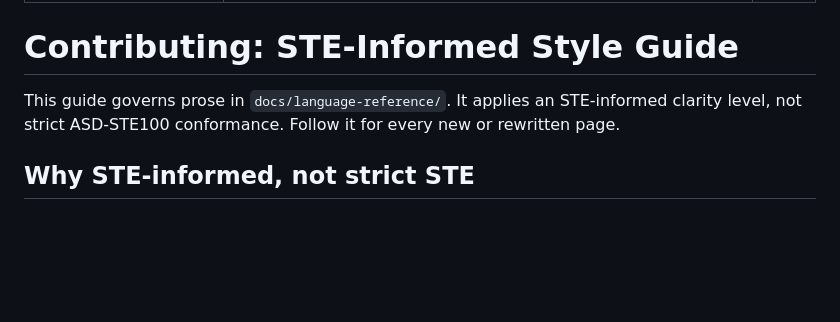
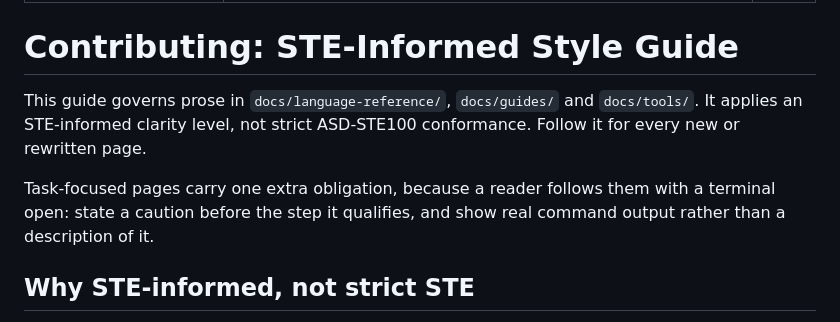
Before and after one commit to phoenixmldb/phoenixml-docs, a Markdown page: CONTRIBUTING-STE.md, the part around the change. Rendered like a GitHub page; blank space fills up the shorter version.

Commit message:
docs: apply the STE style guide to guides/ and tools/
CONTRIBUTING-STE.md governed docs/language-reference/ only. The new guide and
the phxspec page were written to it anyway, so the guide now says where it
applies rather than leaving that to whoever writes the next page.

Widening the scope brought two existing pages into it, and both had
ERROR-severity findings - the class the guide says fails the build:

- crucible.md had a 26-word sentence carrying two ideas (max 25), now split.
- xslt-cli.md used the banned phrase "under the hood". The word-list's advice
  for it is "remove; describe the mechanism directly", so the sentence now
  names what actually happens: the option reads forward-only through an
  XmlReader instead of building a full in-memory tree.

Declaring a rule that the content already breaks is worse than not declaring
it, so those are fixed here rather than left for later.

Also adds one sentence covering what task-focused pages need beyond the
language-reference rules: state a caution before the step it qualifies, and
show real command output rather than a description of it. That is the rule the
phxspec page and the bug-report guide are written to.

CAVEAT: tools/ste_check.py could not be run to verify this. It imports yaml,
and this machine has neither the module nor pip. The ERROR-level rules were
checked with an approximation - sentence length, banned words, terminology,
placeholders - which found and fixed the two above, but it is not the real
checker. Worth running before publishing, and worth fixing the tooling gap
given the guide instructs contributors to run it.

Co-Authored-By: Claude Opus 5 (1M context) <noreply@anthropic.com>
Claude-Session: https://claude.ai/code/session_019zMS2EzLV6KZG6ooYco8Uf

```diff
--- a/CONTRIBUTING-STE.md
+++ b/CONTRIBUTING-STE.md
@@ -6,9 +6,13 @@ sort: 1
 
 # Contributing: STE-Informed Style Guide
 
-This guide governs prose in `docs/language-reference/`. It applies an
-STE-informed clarity level, not strict ASD-STE100 conformance. Follow it for
-every new or rewritten page.
+This guide governs prose in `docs/language-reference/`, `docs/guides/` and
+`docs/tools/`. It applies an STE-informed clarity level, not strict ASD-STE100
+conformance. Follow it for every new or rewritten page.
+
+Task-focused pages carry one extra obligation, because a reader follows them
+with a terminal open: state a caution before the step it qualifies, and show
+real command output rather than a description of it.
 
 ## Why STE-informed, not strict STE
 
```
Also changed, not shown: docs/tools/crucible.md (+1 -1 lines), docs/tools/xslt-cli.md (+1 -1 lines).
